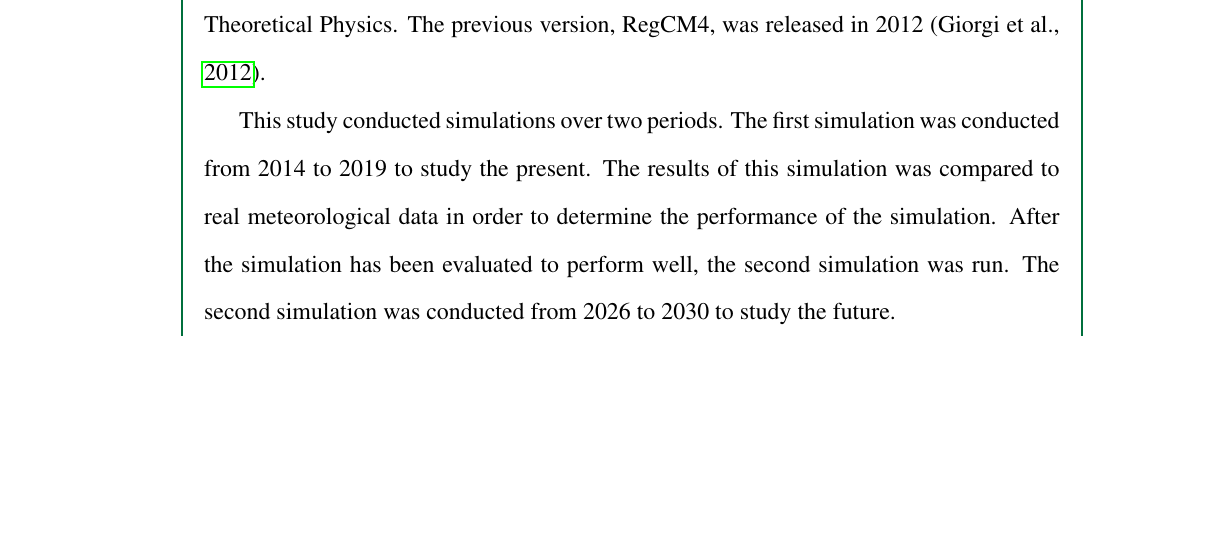
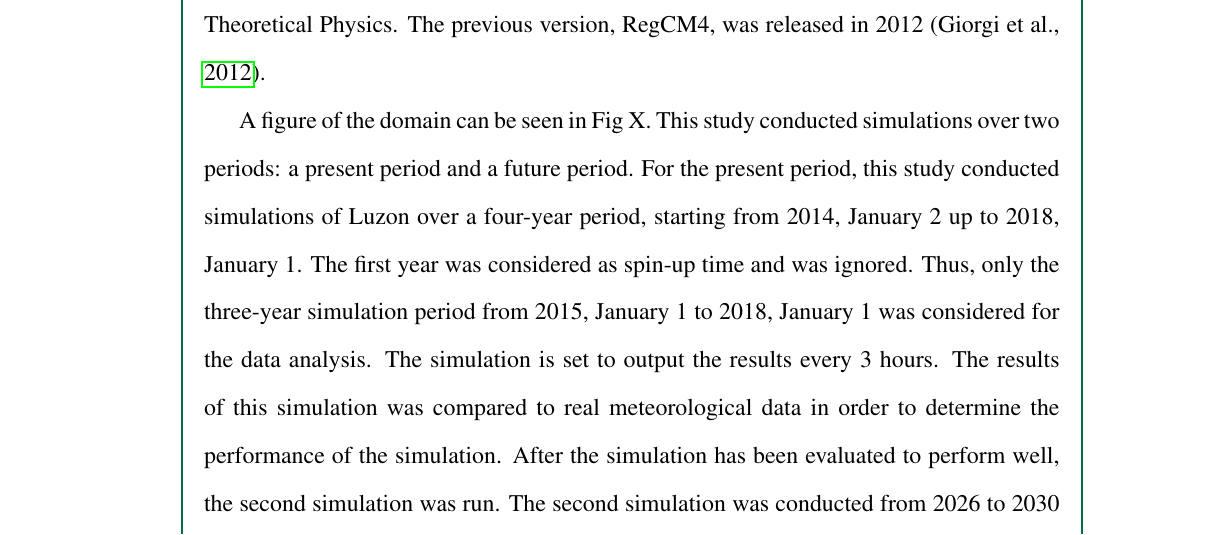
Before and after one commit to ericson-domingo-ug/thesis-latex, a LaTeX thesis (thesis.tex, which reads body/method.tex): part of page 30 of 44, cut so that both start at the same text, the shorter picture padded with empty space. Compiled offline with pdfLaTeX.

Commit message:
Add more info on hindcast simulation

```diff
--- a/body/method.tex
+++ b/body/method.tex
@@ -72,8 +72,12 @@
 		\end{tabular}
 	\end{table}
 
-	This study conducted simulations over two periods.
-	The first simulation was conducted from 2014 to 2019 to study the present.
+	A figure of the domain can be seen in Fig X.
+	This study conducted simulations over two periods: a present period and a future period.
+	For the present period, this study conducted simulations of Luzon over a four-year period, starting from 2014, January 2 up to 2018, January 1.
+	The first year was considered as spin-up time and was ignored.
+	Thus, only the three-year simulation period from 2015, January 1 to 2018, January 1 was considered for the data analysis.
+	The simulation is set to output the results every 3 hours.
 	The results of this simulation was compared to real meteorological data in order to determine the performance of the simulation.
 	After the simulation has been evaluated to perform well, the second simulation was run.
 	The second simulation was conducted from 2026 to 2030 to study the future.
```
